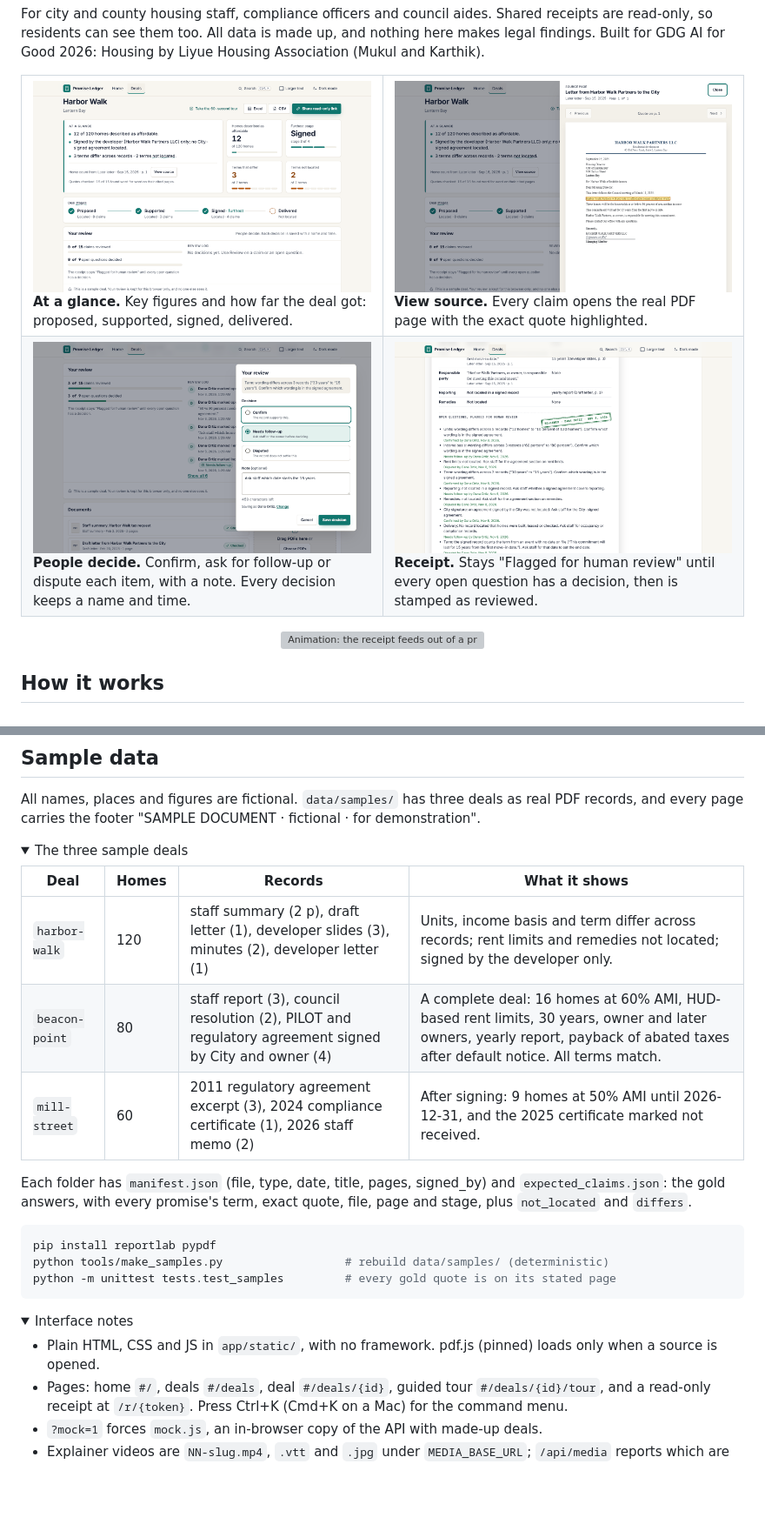
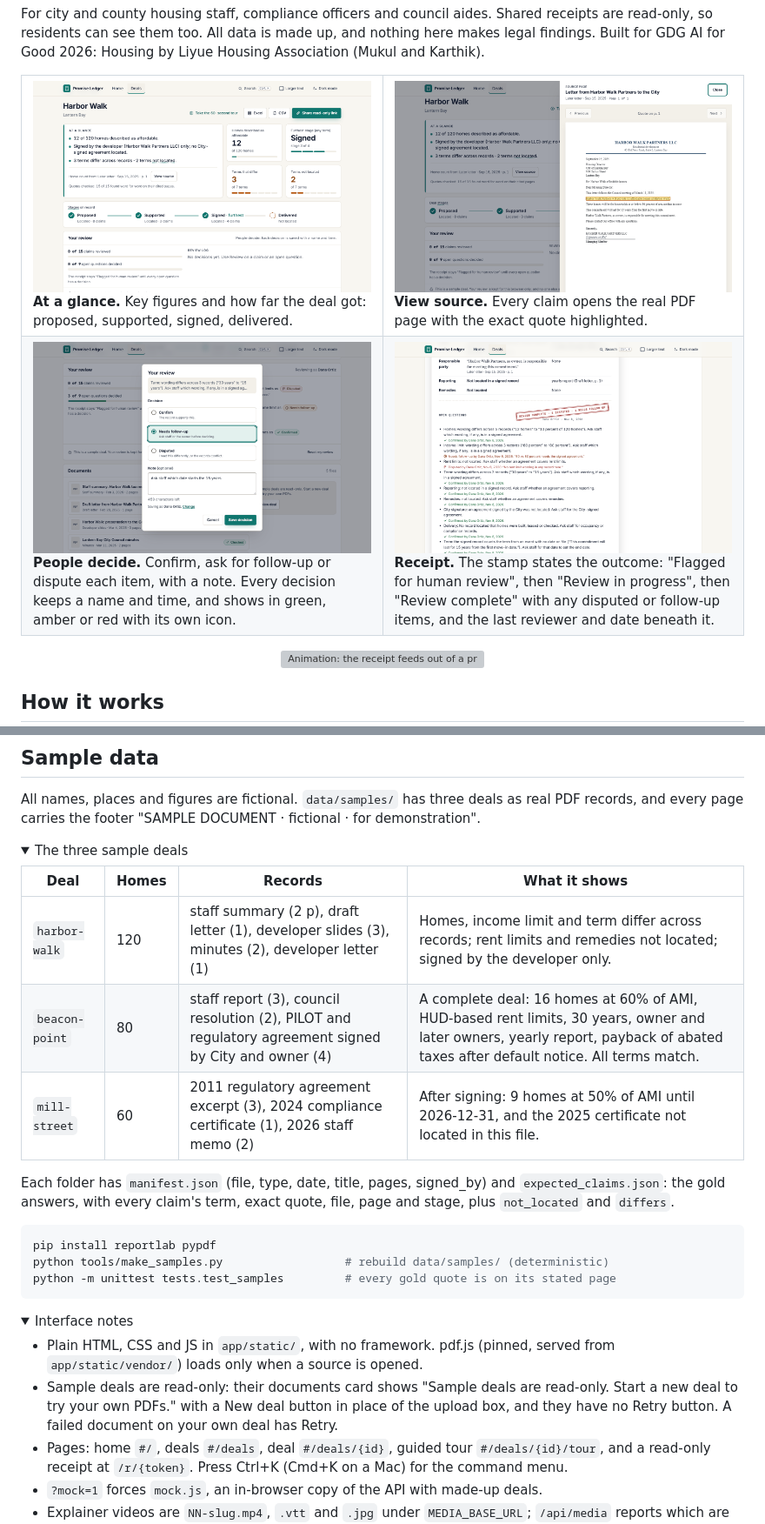
Before and after one commit to MukulRay1603/promise-ledger, a Markdown page: README.md, 2 parts joined by grey strips. Shown at 87% size. GitHub-like rendering; pictures changed too: docs/images/deal.png, docs/images/decisions.png, docs/images/receipt.png; folded sections open; blank space fills up the shorter version; grey boxes are pictures that could not be loaded.

Commit message:
Final README images and wording

````diff
--- a/README.md
+++ b/README.md
@@ -17,8 +17,8 @@ For city and county housing staff, compliance officers and council aides. Shared
     <td width="50%"><img src="docs/images/source.png" alt="Source panel showing the developer's letter as a real PDF page with the quote about 12 affordable homes highlighted."><br><b>View source.</b> Every claim opens the real PDF page with the exact quote highlighted.</td>
   </tr>
   <tr>
-    <td width="50%"><img src="docs/images/decisions.png" alt="Decision dialog with Confirm, Needs follow-up and Disputed, a note, and the reviewer's name, beside the Your review panel with progress meters and a review log."><br><b>People decide.</b> Confirm, ask for follow-up or dispute each item, with a note. Every decision keeps a name and time.</td>
-    <td width="50%"><img src="docs/images/receipt.png" alt="Receipt tab: open questions each show who decided what and when, under a green stamp reading Reviewed, Dana Ortiz, Nov 8, 2026."><br><b>Receipt.</b> Stays "Flagged for human review" until every open question has a decision, then is stamped as reviewed.</td>
+    <td width="50%"><img src="docs/images/decisions.png" alt="Decision dialog with Confirm, Needs follow-up (selected) and Disputed, a note, and the reviewer's name, over the Your review panel with 3 of 9 open questions decided."><br><b>People decide.</b> Confirm, ask for follow-up or dispute each item, with a note. Every decision keeps a name and time, and shows in green, amber or red with its own icon.</td>
+    <td width="50%"><img src="docs/images/receipt.png" alt="Receipt tab: under the heading Open questions, a red stamp reads Review complete, 1 disputed, 1 needs follow-up, with Dana Ortiz, Nov 8, 2026 beneath it. Each question shows its decision in green, amber or red with an icon."><br><b>Receipt.</b> The stamp states the outcome: "Flagged for human review", then "Review in progress", then "Review complete" with any disputed or follow-up items, and the last reviewer and date beneath it.</td>
   </tr>
 </table>
 
@@ -216,11 +218,11 @@ All names, places and figures are fictional. `data/samples/` has three deals as
 
 | Deal | Homes | Records | What it shows |
 |---|---|---|---|
-| `harbor-walk` | 120 | staff summary (2 p), draft letter (1), developer slides (3), minutes (2), developer letter (1) | Units, income basis and term differ across records; rent limits and remedies not located; signed by the developer only. |
-| `beacon-point` | 80 | staff report (3), council resolution (2), PILOT and regulatory agreement signed by City and owner (4) | A complete deal: 16 homes at 60% AMI, HUD-based rent limits, 30 years, owner and later owners, yearly report, payback of abated taxes after default notice. All terms match. |
-| `mill-street` | 60 | 2011 regulatory agreement excerpt (3), 2024 compliance certificate (1), 2026 staff memo (2) | After signing: 9 homes at 50% AMI until 2026-12-31, and the 2025 certificate marked not received. |
+| `harbor-walk` | 120 | staff summary (2 p), draft letter (1), developer slides (3), minutes (2), developer letter (1) | Homes, income limit and term differ across records; rent limits and remedies not located; signed by the developer only. |
+| `beacon-point` | 80 | staff report (3), council resolution (2), PILOT and regulatory agreement signed by City and owner (4) | A complete deal: 16 homes at 60% of AMI, HUD-based rent limits, 30 years, owner and later owners, yearly report, payback of abated taxes after default notice. All terms match. |
+| `mill-street` | 60 | 2011 regulatory agreement excerpt (3), 2024 compliance certificate (1), 2026 staff memo (2) | After signing: 9 homes at 50% of AMI until 2026-12-31, and the 2025 certificate not located in this file. |
 
-Each folder has `manifest.json` (file, type, date, title, pages, signed_by) and `expected_claims.json`: the gold answers, with every promise's term, exact quote, file, page and stage, plus `not_located` and `differs`.
+Each folder has `manifest.json` (file, type, date, title, pages, signed_by) and `expected_claims.json`: the gold answers, with every claim's term, exact quote, file, page and stage, plus `not_located` and `differs`.
 
 ```bash
 pip install reportlab pypdf
@@ -232,7 +234,8 @@ python -m unittest tests.test_samples         # every gold quote is on its state
 <details>
 <summary>Interface notes</summary>
 
-- Plain HTML, CSS and JS in `app/static/`, with no framework. pdf.js (pinned) loads only when a source is opened.
+- Plain HTML, CSS and JS in `app/static/`, with no framework. pdf.js (pinned, served from `app/static/vendor/`) loads only when a source is opened.
+- Sample deals are read-only: their documents card shows "Sample deals are read-only. Start a new deal to try your own PDFs." with a New deal button in place of the upload box, and they have no Retry button. A failed document on your own deal has Retry.
 - Pages: home `#/`, deals `#/deals`, deal `#/deals/{id}`, guided tour `#/deals/{id}/tour`, and a read-only receipt at `/r/{token}`. Press Ctrl+K (Cmd+K on a Mac) for the command menu.
 - `?mock=1` forces `mock.js`, an in-browser copy of the API with made-up deals.
 - Explainer videos are `NN-slug.mp4`, `.vtt` and `.jpg` under `MEDIA_BASE_URL`; `/api/media` reports which are present.
````
Also changed, not shown: other parts of README.md (+9 -7 lines), docs/images/hero-dark.png, docs/images/hero-light.png, 4 other files.
